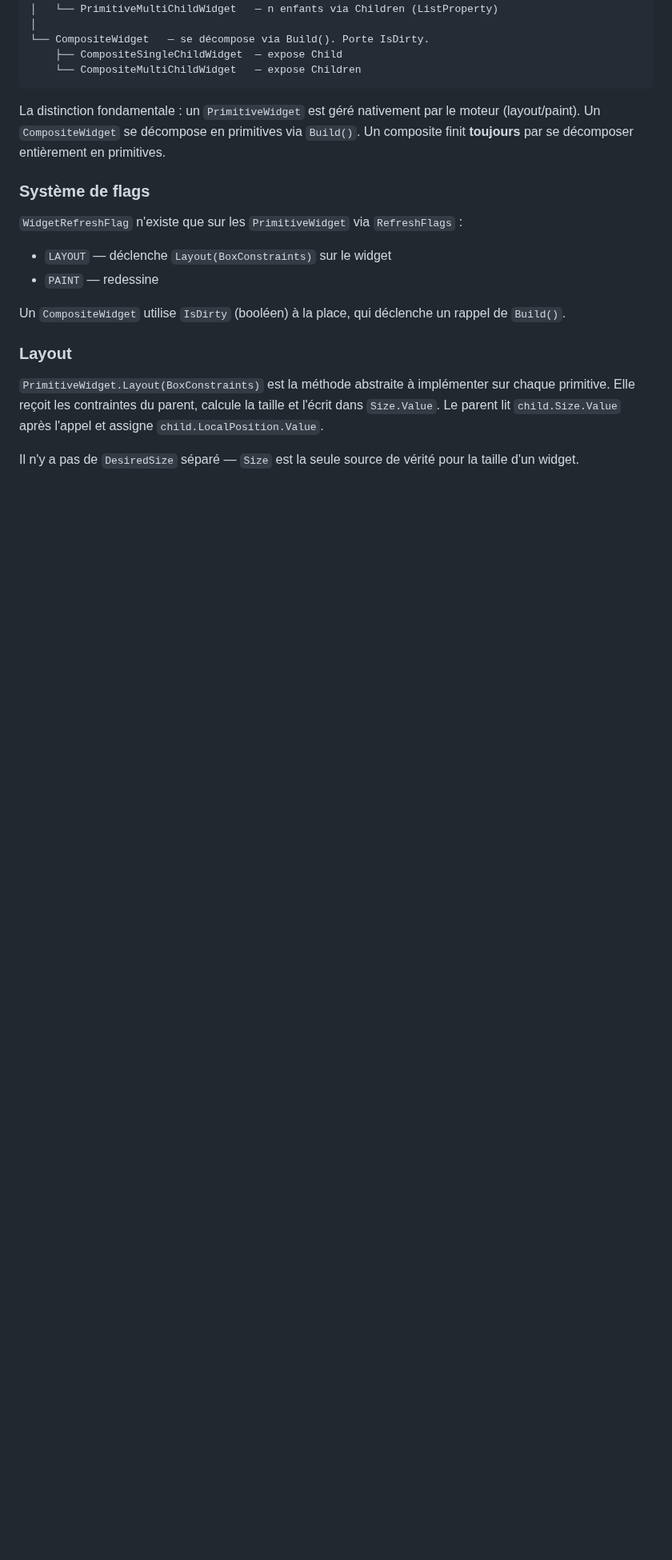
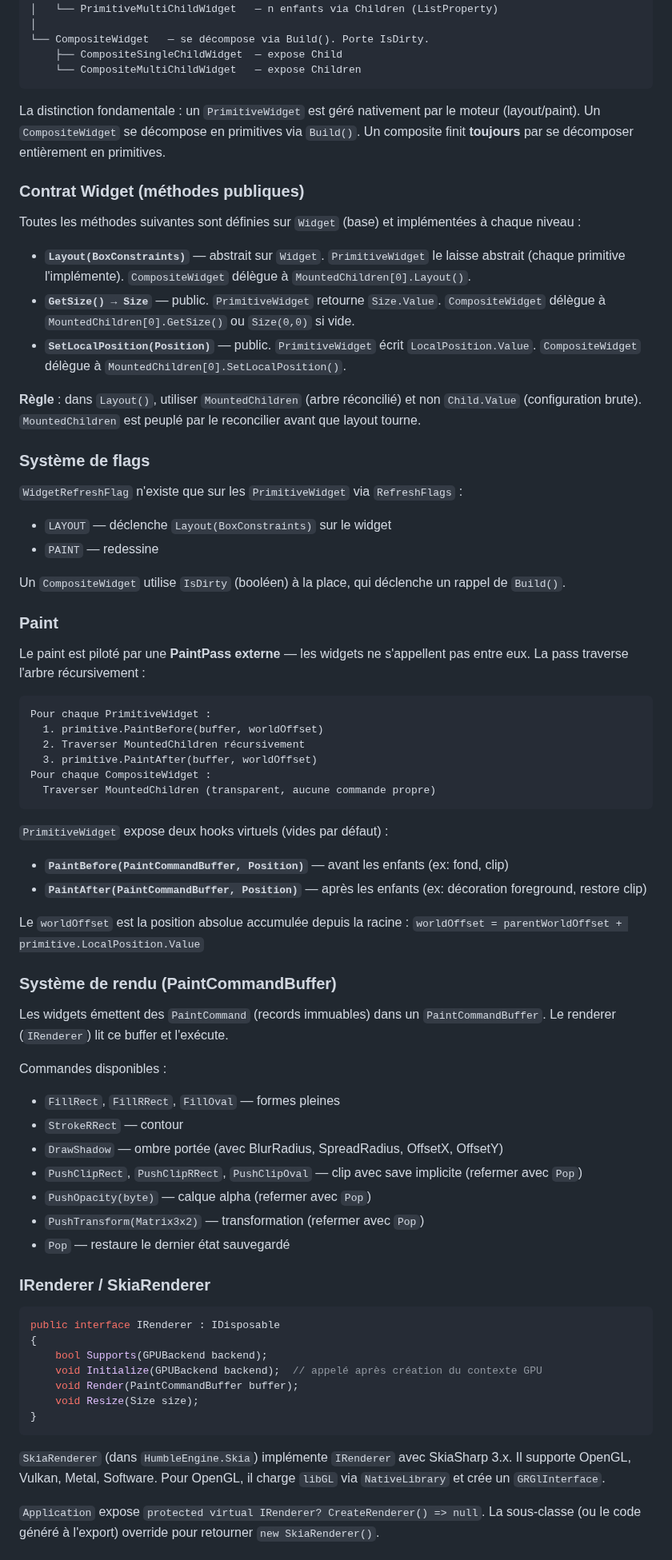
Before and after one commit to OmarAboudou/HumbleEngine, a Markdown page: CLAUDE.md, the part around one of its changes. Shown at 80% size. Rendered like a GitHub page; blank space fills up the shorter version.

````diff
--- a/CLAUDE.md
+++ b/CLAUDE.md
@@ -59,6 +58,16 @@ Widget (HumbleRecord abstrait)
 
 La distinction fondamentale : un `PrimitiveWidget` est géré nativement par le moteur (layout/paint). Un `CompositeWidget` se décompose en primitives via `Build()`. Un composite finit **toujours** par se décomposer entièrement en primitives.
 
+### Contrat Widget (méthodes publiques)
+
+Toutes les méthodes suivantes sont définies sur `Widget` (base) et implémentées à chaque niveau :
+
+- **`Layout(BoxConstraints)`** — abstrait sur `Widget`. `PrimitiveWidget` le laisse abstrait (chaque primitive l'implémente). `CompositeWidget` délègue à `MountedChildren[0].Layout()`.
+- **`GetSize() → Size`** — public. `PrimitiveWidget` retourne `Size.Value`. `CompositeWidget` délègue à `MountedChildren[0].GetSize()` ou `Size(0,0)` si vide.
+- **`SetLocalPosition(Position)`** — public. `PrimitiveWidget` écrit `LocalPosition.Value`. `CompositeWidget` délègue à `MountedChildren[0].SetLocalPosition()`.
+
+**Règle** : dans `Layout()`, utiliser `MountedChildren` (arbre réconcilié) et non `Child.Value` (configuration brute). `MountedChildren` est peuplé par le reconcilier avant que layout tourne.
+
 ### Système de flags
 
 `WidgetRefreshFlag` n'existe que sur les `PrimitiveWidget` via `RefreshFlags` :
@@ -67,8 +76,52 @@ La distinction fondamentale : un `PrimitiveWidget` est géré nativement par le
 
 Un `CompositeWidget` utilise `IsDirty` (booléen) à la place, qui déclenche un rappel de `Build()`.
 
-### Layout
+### Paint
 
-`PrimitiveWidget.Layout(BoxConstraints)` est la méthode abstraite à implémenter sur chaque primitive. Elle reçoit les contraintes du parent, calcule la taille et l'écrit dans `Size.Value`. Le parent lit `child.Size.Value` après l'appel et assigne `child.LocalPosition.Value`.
+Le paint est piloté par une **PaintPass externe** — les widgets ne s'appellent pas entre eux. La pass traverse l'arbre récursivement :
 
-Il n'y a pas de `DesiredSize` séparé — `Size` est la seule source de vérité pour la taille d'un widget.
+```
+Pour chaque PrimitiveWidget :
+  1. primitive.PaintBefore(buffer, worldOffset)
+  2. Traverser MountedChildren récursivement
+  3. primitive.PaintAfter(buffer, worldOffset)
+Pour chaque CompositeWidget :
+  Traverser MountedChildren (transparent, aucune commande propre)
+```
+
+`PrimitiveWidget` expose deux hooks virtuels (vides par défaut) :
+- **`PaintBefore(PaintCommandBuffer, Position)`** — avant les enfants (ex: fond, clip)
+- **`PaintAfter(PaintCommandBuffer, Position)`** — après les enfants (ex: décoration foreground, restore clip)
+
+Le `worldOffset` est la position absolue accumulée depuis la racine :
+`worldOffset = parentWorldOffset + primitive.LocalPosition.Value`
+
+### Système de rendu (PaintCommandBuffer)
+
+Les widgets émettent des `PaintCommand` (records immuables) dans un `PaintCommandBuffer`. Le renderer (`IRenderer`) lit ce buffer et l'exécute.
+
+Commandes disponibles :
+- `FillRect`, `FillRRect`, `FillOval` — formes pleines
+- `StrokeRRect` — contour
+- `DrawShadow` — ombre portée (avec BlurRadius, SpreadRadius, OffsetX, OffsetY)
+- `PushClipRect`, `PushClipRRect`, `PushClipOval` — clip avec save implicite (refermer avec `Pop`)
+- `PushOpacity(byte)` — calque alpha (refermer avec `Pop`)
+- `PushTransform(Matrix3x2)` — transformation (refermer avec `Pop`)
+- `Pop` — restaure le dernier état sauvegardé
+
+### IRenderer / SkiaRenderer
+
+```csharp
+public interface IRenderer : IDisposable
+{
+    bool Supports(GPUBackend backend);
+    void Initialize(GPUBackend backend);  // appelé après création du contexte GPU
+    void Render(PaintCommandBuffer buffer);
+    void Resize(Size size);
+}
+```
+
+`SkiaRenderer` (dans `HumbleEngine.Skia`) implémente `IRenderer` avec SkiaSharp 3.x. Il supporte OpenGL, Vulkan, Metal, Software. Pour OpenGL, il charge `libGL` via `NativeLibrary` et crée un `GRGlInterface`.
+
+`Application` expose `protected virtual IRenderer? CreateRenderer() => null`. La sous-classe (ou le code généré à l'export) override pour retourner `new SkiaRenderer()`.
+
````
Also changed, not shown: other parts of CLAUDE.md (+31 -5 lines).
